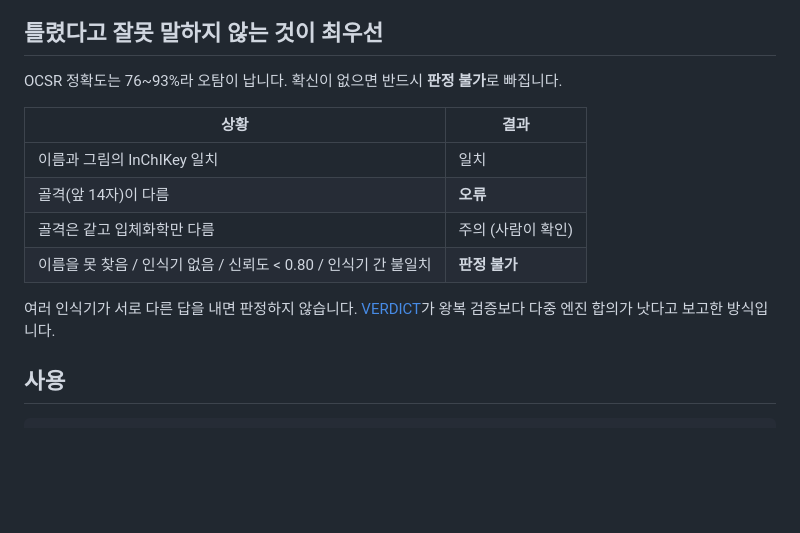
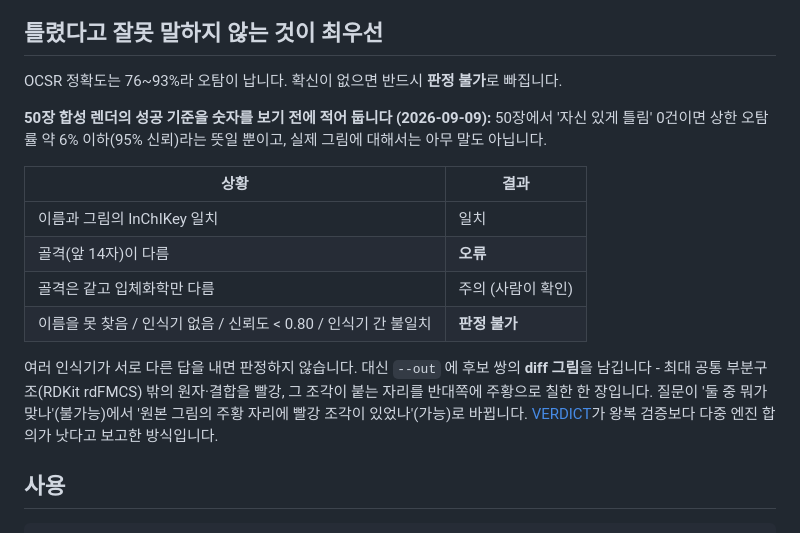
Before and after one commit to Sweet-Butters/train, a Markdown page: README.md, the part around the change. Rendered like a GitHub page; blank space fills up the shorter version.

Commit message:
docs: 50장 성공 기준 선기록과 diff 그림 설명 (결정 4)
숫자를 보기 전에 적는다: 50장에서 0건 = 상한 오탐률 약 6% 이하(95% 신뢰).
실제 그림에 대해선 아무 말도 아님. '신뢰도 < 0.80' 을 합의 경로에서 내리는
일은 D 의 '합의했는데 신뢰도로 물러난 건수' 가 나온 뒤로 미룬다.

Co-Authored-By: Claude Fable 5.1 <noreply@anthropic.com>
Claude-Session: https://claude.ai/code/session_01Hyhc3sEAqkQHdeuyT1qkGM

```diff
--- a/README.md
+++ b/README.md
@@ -38,6 +38,8 @@ chemcheck의 판정 단계에는 추론이 없습니다. InChIKey 문자열 비
 
 OCSR 정확도는 76~93%라 오탐이 납니다. 확신이 없으면 반드시 **판정 불가**로 빠집니다.
 
+**50장 합성 렌더의 성공 기준을 숫자를 보기 전에 적어 둡니다 (2026-09-09):** 50장에서 '자신 있게 틀림' 0건이면 상한 오탐률 약 6% 이하(95% 신뢰)라는 뜻일 뿐이고, 실제 그림에 대해서는 아무 말도 아닙니다.
+
 | 상황 | 결과 |
 |---|---|
 | 이름과 그림의 InChIKey 일치 | 일치 |
@@ -45,7 +47,7 @@ OCSR 정확도는 76~93%라 오탐이 납니다. 확신이 없으면 반드시 *
 | 골격은 같고 입체화학만 다름 | 주의 (사람이 확인) |
 | 이름을 못 찾음 / 인식기 없음 / 신뢰도 < 0.80 / 인식기 간 불일치 | **판정 불가** |
 
-여러 인식기가 서로 다른 답을 내면 판정하지 않습니다.
+여러 인식기가 서로 다른 답을 내면 판정하지 않습니다. 대신 `--out` 에 후보 쌍의 **diff 그림**을 남깁니다 - 최대 공통 부분구조(RDKit rdFMCS) 밖의 원자·결합을 빨강, 그 조각이 붙는 자리를 반대쪽에 주황으로 칠한 한 장입니다. 질문이 '둘 중 뭐가 맞나'(불가능)에서 '원본 그림의 주황 자리에 빨강 조각이 있었나'(가능)로 바뀝니다.
 [VERDICT](https://arxiv.org/html/2608.22183)가 왕복 검증보다 다중 엔진 합의가 낫다고 보고한 방식입니다.
 
 ## 사용
```
